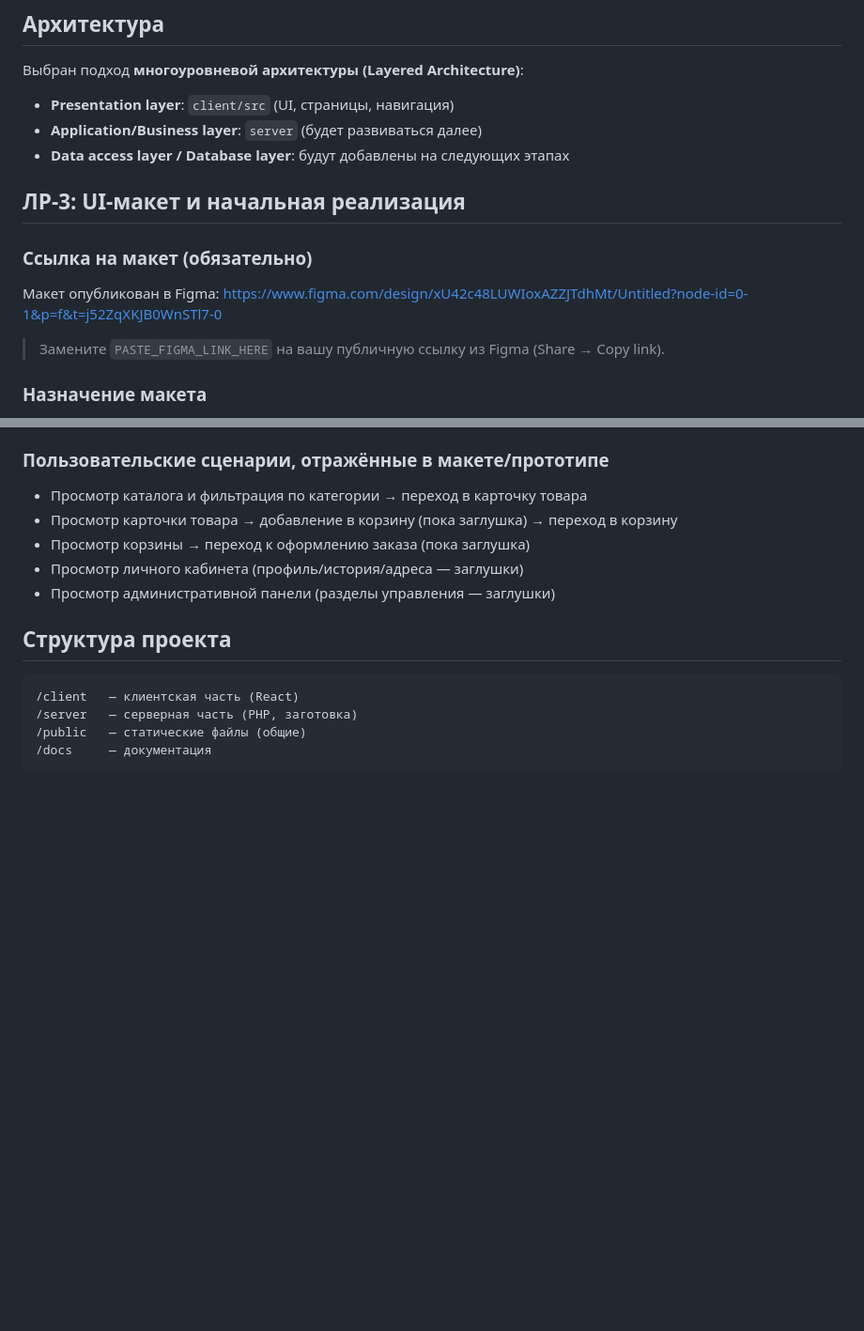
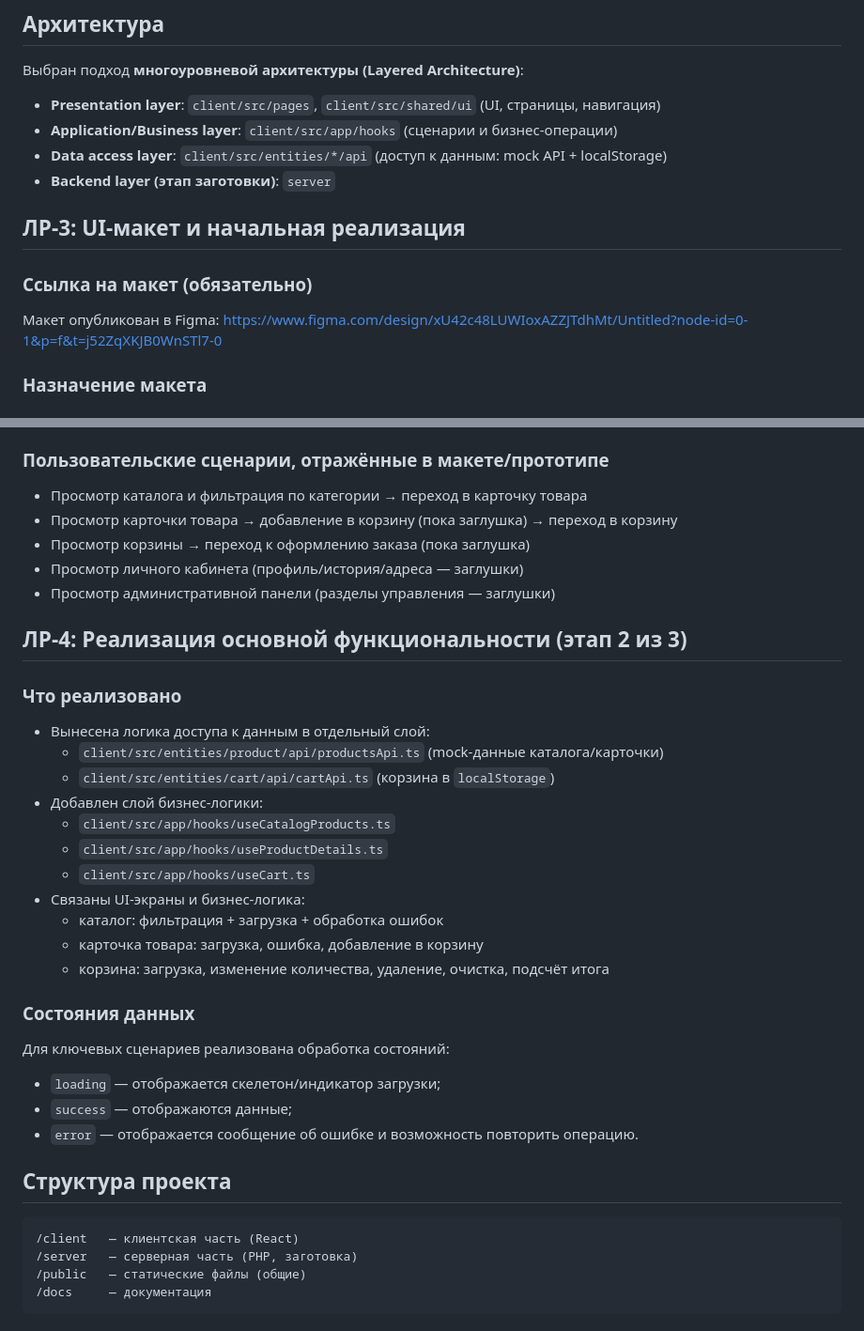
Before and after one commit to IlyaSotikov/Diplom_2026, a Markdown page: README.md, 2 parts joined by grey strips. Shown at 94% size. Drawn GitHub-style; blank space fills up the shorter version.

Commit message:
docs: document lab4 architecture and implemented scenarios
Update README with the current layered architecture, completed Lab 4 functionality, and data state handling details.

Made-with: Cursor

```diff
--- a/README.md
+++ b/README.md
@@ -12,17 +12,16 @@
 
 Выбран подход **многоуровневой архитектуры (Layered Architecture)**:
 
-- **Presentation layer**: `client/src` (UI, страницы, навигация)
-- **Application/Business layer**: `server` (будет развиваться далее)
-- **Data access layer / Database layer**: будут добавлены на следующих этапах
+- **Presentation layer**: `client/src/pages`, `client/src/shared/ui` (UI, страницы, навигация)
+- **Application/Business layer**: `client/src/app/hooks` (сценарии и бизнес-операции)
+- **Data access layer**: `client/src/entities/*/api` (доступ к данным: mock API + localStorage)
+- **Backend layer (этап заготовки)**: `server`
 
 ## ЛР‑3: UI‑макет и начальная реализация
 
 ### Ссылка на макет (обязательно)
 
 Макет опубликован в Figma: [https://www.figma.com/design/xU42c48LUWIoxAZZJTdhMt/Untitled?node-id=0-1&p=f&t=j52ZqXKJB0WnSTl7-0](https://www.figma.com/design/xU42c48LUWIoxAZZJTdhMt/Untitled?node-id=0-1&p=f&t=j52ZqXKJB0WnSTl7-0)
-
-> Замените `PASTE_FIGMA_LINK_HERE` на вашу публичную ссылку из Figma (Share → Copy link).
 
 ### Назначение макета
 
@@ -43,6 +42,30 @@
 - Просмотр корзины → переход к оформлению заказа (пока заглушка)
 - Просмотр личного кабинета (профиль/история/адреса — заглушки)
 - Просмотр административной панели (разделы управления — заглушки)
+
+## ЛР-4: Реализация основной функциональности (этап 2 из 3)
+
+### Что реализовано
+
+- Вынесена логика доступа к данным в отдельный слой:
+  - `client/src/entities/product/api/productsApi.ts` (mock-данные каталога/карточки)
+  - `client/src/entities/cart/api/cartApi.ts` (корзина в `localStorage`)
+- Добавлен слой бизнес-логики:
+  - `client/src/app/hooks/useCatalogProducts.ts`
+  - `client/src/app/hooks/useProductDetails.ts`
+  - `client/src/app/hooks/useCart.ts`
+- Связаны UI-экраны и бизнес-логика:
+  - каталог: фильтрация + загрузка + обработка ошибок
+  - карточка товара: загрузка, ошибка, добавление в корзину
+  - корзина: загрузка, изменение количества, удаление, очистка, подсчёт итога
+
+### Состояния данных
+
+Для ключевых сценариев реализована обработка состояний:
+
+- `loading` — отображается скелетон/индикатор загрузки;
+- `success` — отображаются данные;
+- `error` — отображается сообщение об ошибке и возможность повторить операцию.
 
 ## Структура проекта
 
```
